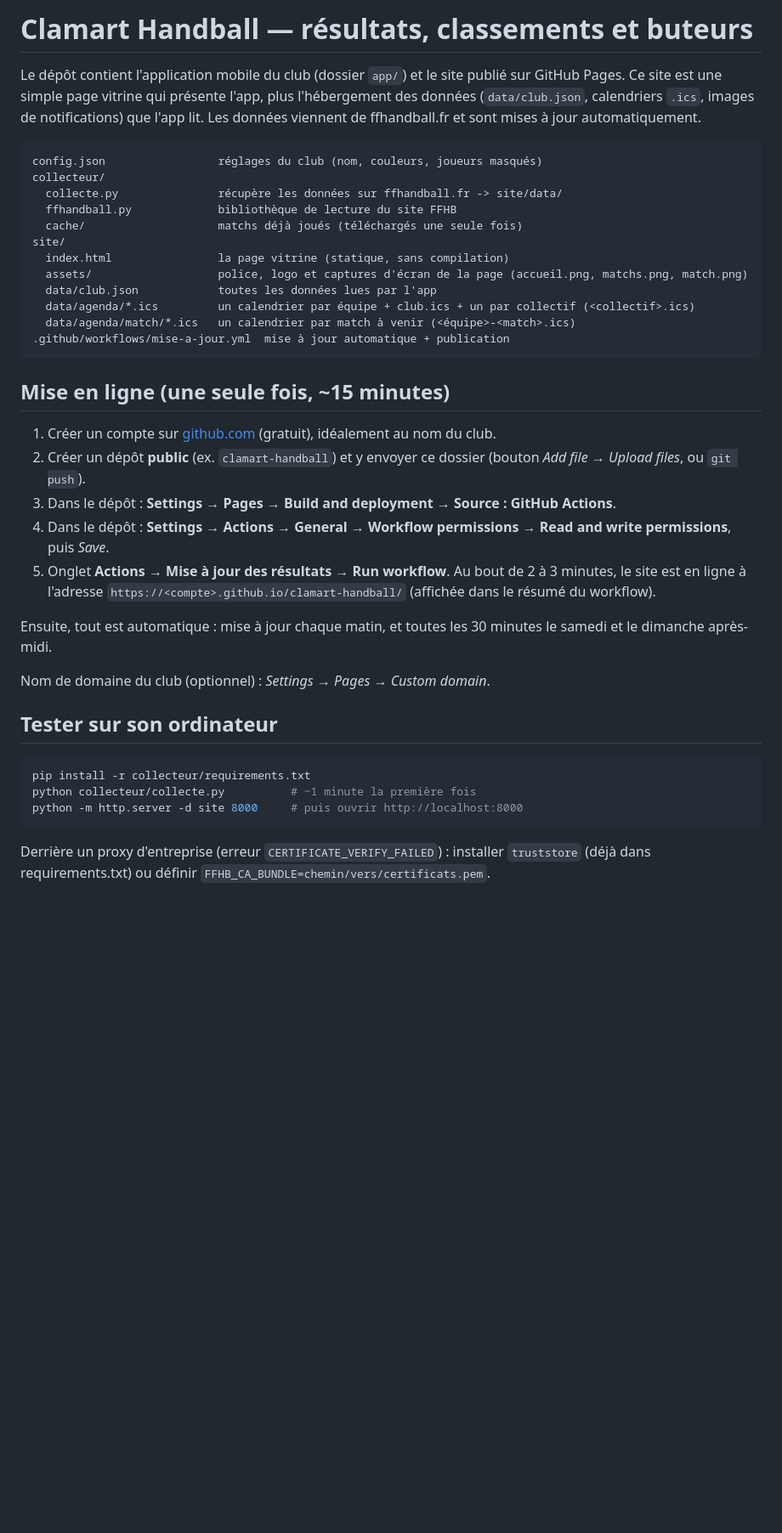
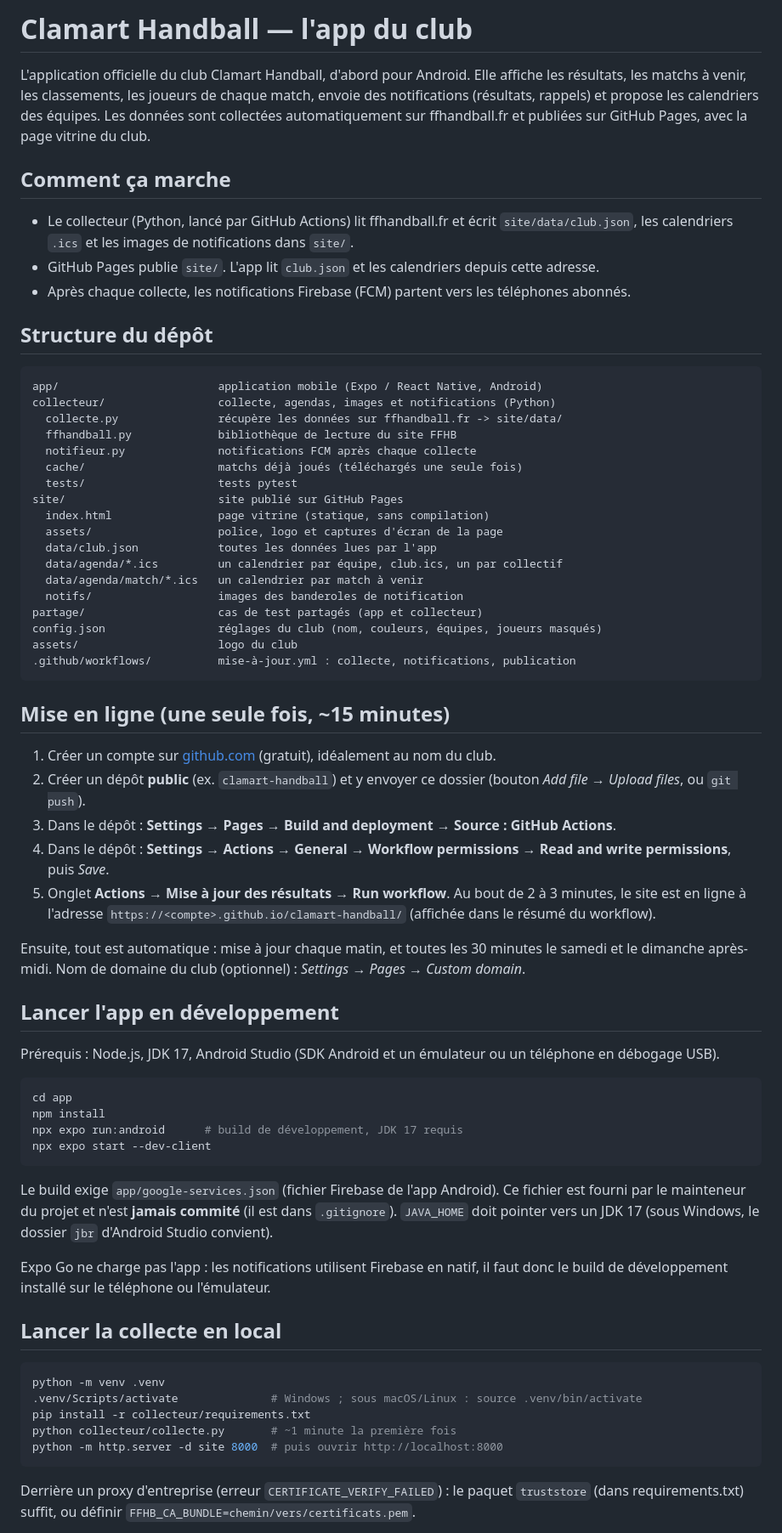
Before and after one commit to luthean03/clamart-handball, a Markdown page: README.md, the part around one of its changes. Shown at 85% size. Drawn GitHub-style; blank space fills up the shorter version.

````diff
--- a/README.md
+++ b/README.md
@@ -1,23 +1,38 @@
-# Clamart Handball — résultats, classements et buteurs
+# Clamart Handball — l'app du club
 
-Le dépôt contient l'application mobile du club (dossier `app/`) et le site publié sur GitHub Pages.
-Ce site est une simple page vitrine qui présente l'app, plus l'hébergement des données
-(`data/club.json`, calendriers `.ics`, images de notifications) que l'app lit.
-Les données viennent de ffhandball.fr et sont mises à jour automatiquement.
+L'application officielle du club Clamart Handball, d'abord pour Android. Elle affiche les résultats,
+les matchs à venir, les classements, les joueurs de chaque match, envoie des notifications
+(résultats, rappels) et propose les calendriers des équipes. Les données sont collectées
+automatiquement sur ffhandball.fr et publiées sur GitHub Pages, avec la page vitrine du club.
+
+## Comment ça marche
+
+- Le collecteur (Python, lancé par GitHub Actions) lit ffhandball.fr et écrit `site/data/club.json`,
+  les calendriers `.ics` et les images de notifications dans `site/`.
+- GitHub Pages publie `site/`. L'app lit `club.json` et les calendriers depuis cette adresse.
+- Après chaque collecte, les notifications Firebase (FCM) partent vers les téléphones abonnés.
+
+## Structure du dépôt
 
 ```
-config.json                 réglages du club (nom, couleurs, joueurs masqués)
-collecteur/
+app/                        application mobile (Expo / React Native, Android)
+collecteur/                 collecte, agendas, images et notifications (Python)
   collecte.py               récupère les données sur ffhandball.fr -> site/data/
   ffhandball.py             bibliothèque de lecture du site FFHB
+  notifieur.py              notifications FCM après chaque collecte
   cache/                    matchs déjà joués (téléchargés une seule fois)
-site/
-  index.html                la page vitrine (statique, sans compilation)
-  assets/                   police, logo et captures d'écran de la page (accueil.png, matchs.png, match.png)
+  tests/                    tests pytest
+site/                       site publié sur GitHub Pages
+  index.html                page vitrine (statique, sans compilation)
+  assets/                   police, logo et captures d'écran de la page
   data/club.json            toutes les données lues par l'app
-  data/agenda/*.ics         un calendrier par équipe + club.ics + un par collectif (<collectif>.ics)
-  data/agenda/match/*.ics   un calendrier par match à venir (<équipe>-<match>.ics)
-.github/workflows/mise-a-jour.yml  mise à jour automatique + publication
+  data/agenda/*.ics         un calendrier par équipe, club.ics, un par collectif
+  data/agenda/match/*.ics   un calendrier par match à venir
+  notifs/                   images des banderoles de notification
+partage/                    cas de test partagés (app et collecteur)
+config.json                 réglages du club (nom, couleurs, équipes, joueurs masqués)
+assets/                     logo du club
+.github/workflows/          mise-à-jour.yml : collecte, notifications, publication
 ```
 
 ## Mise en ligne (une seule fois, ~15 minutes)
@@ -33,18 +48,37 @@ site/
    `https://<compte>.github.io/clamart-handball/` (affichée dans le résumé du workflow).
 
 Ensuite, tout est automatique : mise à jour chaque matin, et toutes les 30 minutes
-le samedi et le dimanche après-midi.
+le samedi et le dimanche après-midi. Nom de domaine du club (optionnel) :
+*Settings → Pages → Custom domain*.
 
-Nom de domaine du club (optionnel) : *Settings → Pages → Custom domain*.
+## Lancer l'app en développement
 
-## Tester sur son ordinateur
+Prérequis : Node.js, JDK 17, Android Studio (SDK Android et un émulateur ou un téléphone en débogage USB).
 
 ```bash
+cd app
+npm install
+npx expo run:android      # build de développement, JDK 17 requis
+npx expo start --dev-client
+```
+
+Le build exige `app/google-services.json` (fichier Firebase de l'app Android). Ce fichier est fourni
+par le mainteneur du projet et n'est **jamais commité** (il est dans `.gitignore`).
+`JAVA_HOME` doit pointer vers un JDK 17 (sous Windows, le dossier `jbr` d'Android Studio convient).
+
+Expo Go ne charge pas l'app : les notifications utilisent Firebase en natif, il faut donc
+le build de développement installé sur le téléphone ou l'émulateur.
+
+## Lancer la collecte en local
+
+```bash
+python -m venv .venv
+.venv/Scripts/activate              # Windows ; sous macOS/Linux : source .venv/bin/activate
 pip install -r collecteur/requirements.txt
-python collecteur/collecte.py          # ~1 minute la première fois
-python -m http.server -d site 8000     # puis ouvrir http://localhost:8000
+python collecteur/collecte.py       # ~1 minute la première fois
+python -m http.server -d site 8000  # puis ouvrir http://localhost:8000
 ```
 
 Derrière un proxy d'entreprise (erreur `CERTIFICATE_VERIFY_FAILED`) :
-installer `truststore` (déjà dans requirements.txt) ou définir
+le paquet `truststore` (dans requirements.txt) suffit, ou définir
 `FFHB_CA_BUNDLE=chemin/vers/certificats.pem`.
````
Also changed, not shown: other parts of README.md (+54 -68 lines).
